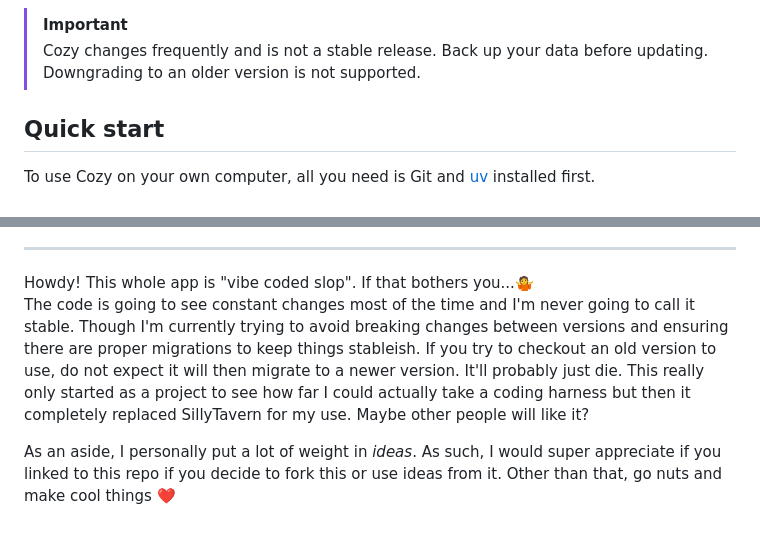
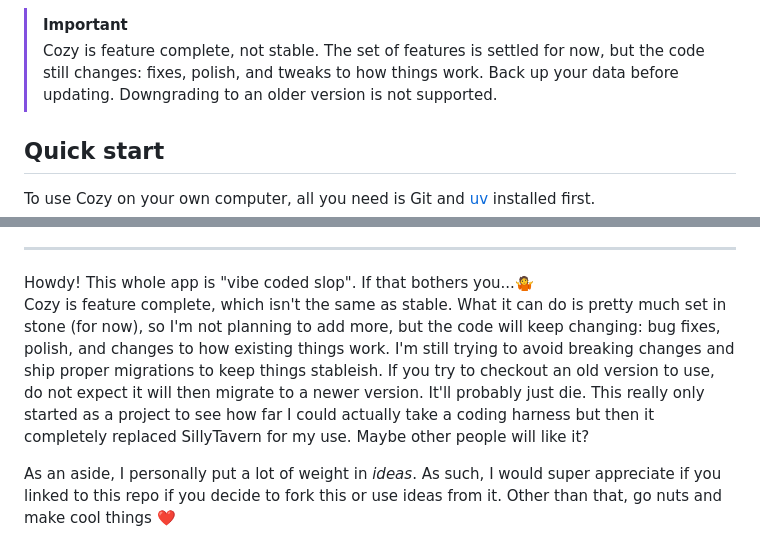
Before and after one commit to cavecomputing/cozy, a Markdown page: README.md, 2 parts joined by grey strips. Rendered like a GitHub page.

Commit message:
Say in the README that Cozy is feature complete, not stable
The banner said Cozy "changes frequently and is not a stable release", and
the closing note said it would never be called stable. Neither said what
now holds: the set of features is settled for now and no new ones are
planned, while the code still changes through fixes, polish and tweaks to
how existing things work. Both now say that, so "feature complete" isn't
read as a promise of stability. The backup and no-downgrade warnings stay.

Co-Authored-By: Claude Opus 5.5 <noreply@anthropic.com>
Claude-Session: https://claude.ai/code/session_01UScPEhxxQSsquFD9zvNPds

```diff
--- a/README.md
+++ b/README.md
@@ -25,8 +25,9 @@ expects.
 </p>
 
 > [!IMPORTANT]
-> Cozy changes frequently and is not a stable release. Back up your data before
-> updating. Downgrading to an older version is not supported.
+> Cozy is feature complete, not stable. The set of features is settled for now,
+> but the code still changes: fixes, polish, and tweaks to how things work. Back
+> up your data before updating. Downgrading to an older version is not supported.
 
 ## Quick start
 
@@ -148,6 +149,6 @@ Redistributions and derivative works must preserve the attribution in
 ---
 
 Howdy! This whole app is "vibe coded slop". If that bothers you...🤷
-The code is going to see constant changes most of the time and I'm never going to call it stable. Though I'm currently trying to avoid breaking changes between versions and ensuring there are proper migrations to keep things stableish. If you try to checkout an old version to use, do not expect it will then migrate to a newer version. It'll probably just die. This really only started as a project to see how far I could actually take a coding harness but then it completely replaced SillyTavern for my use. Maybe other people will like it?
+Cozy is feature complete, which isn't the same as stable. What it can do is pretty much set in stone (for now), so I'm not planning to add more, but the code will keep changing: bug fixes, polish, and changes to how existing things work. I'm still trying to avoid breaking changes and ship proper migrations to keep things stableish. If you try to checkout an old version to use, do not expect it will then migrate to a newer version. It'll probably just die. This really only started as a project to see how far I could actually take a coding harness but then it completely replaced SillyTavern for my use. Maybe other people will like it?
 
 As an aside, I personally put a lot of weight in *ideas*. As such, I would super appreciate if you linked to this repo if you decide to fork this or use ideas from it. Other than that, go nuts and make cool things ❤️
```
